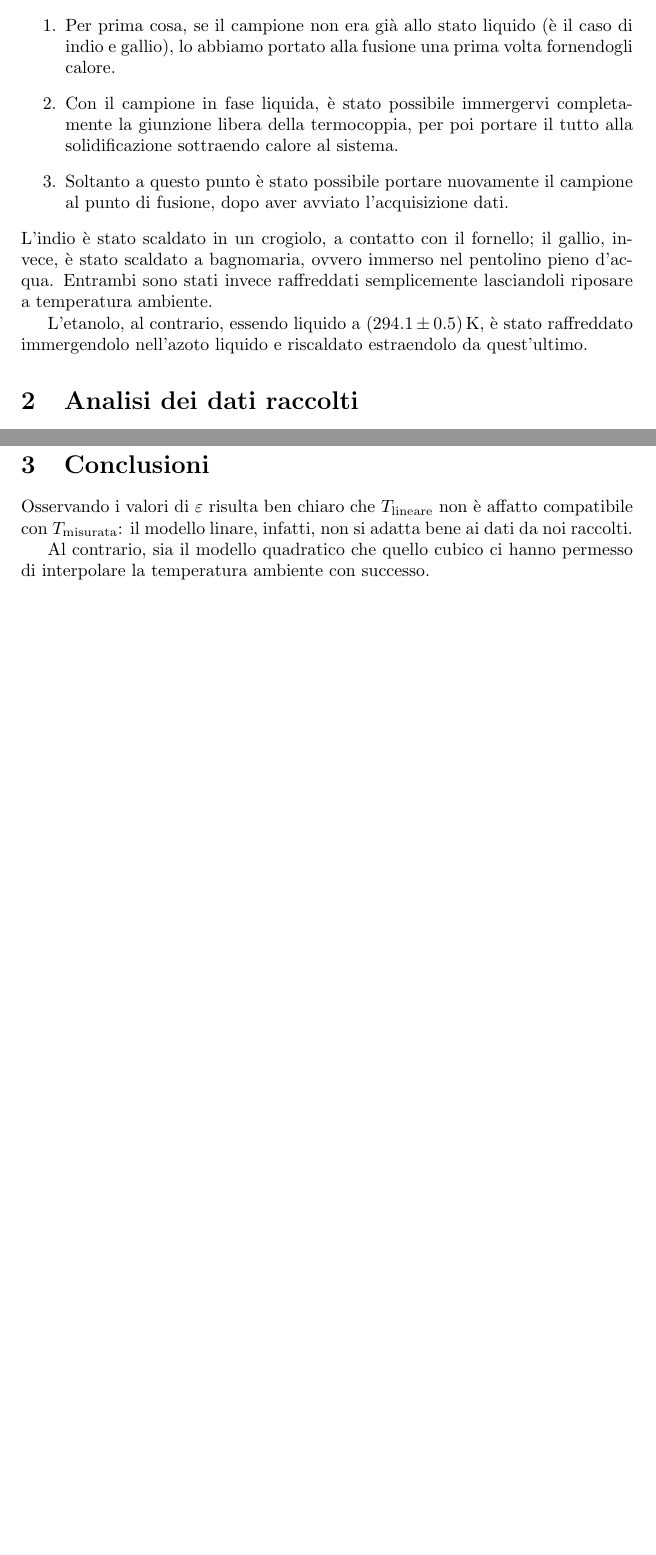
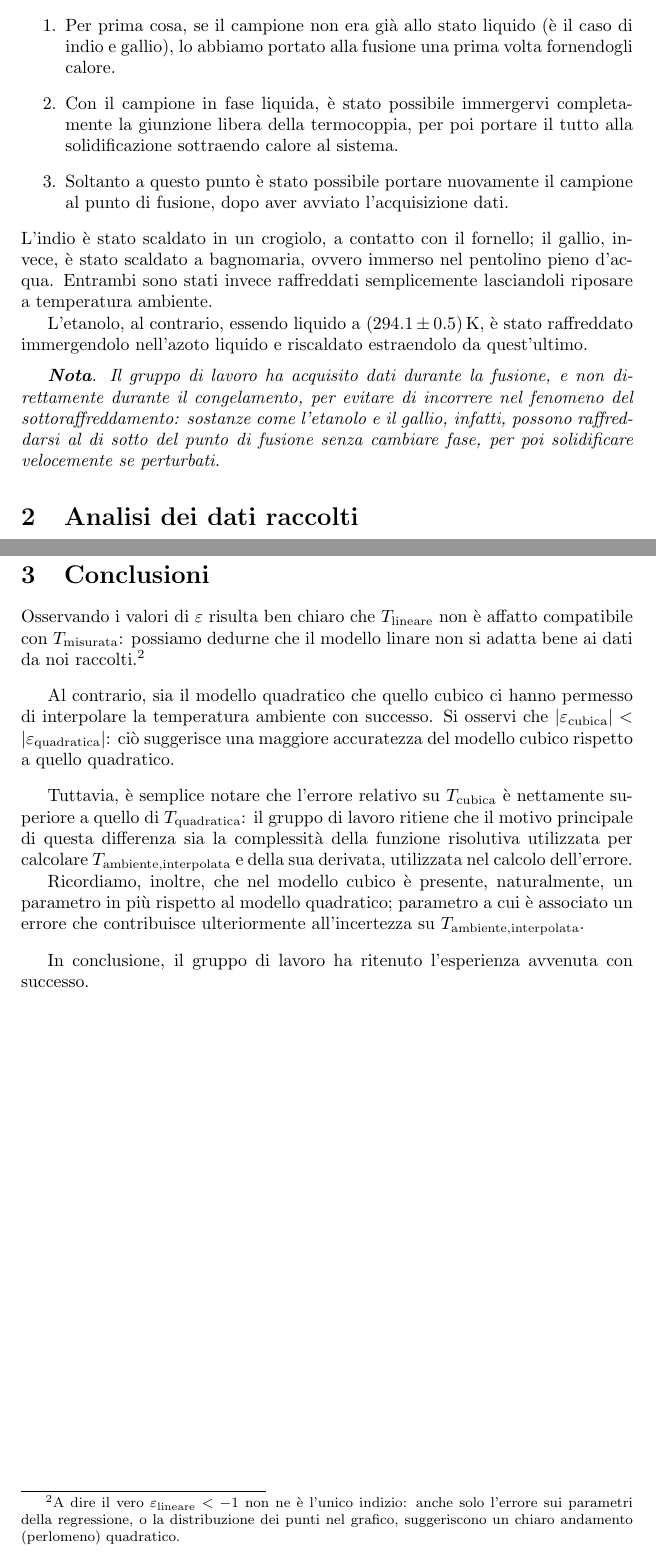
Before and after one commit to RBerga06/unipr-clt-fisica, a LaTeX paper (lab1/r10-thermocouple/relazione.tex): two parts of pages 3 and 9 of 9, joined at a grey line, cut so that both start at the same text, the shorter picture padded with empty space. Compiled offline with pdfLaTeX.

Commit message:
Sottoraffreddamento e conclusioni

```diff
--- a/lab1/r10-thermocouple/relazione.tex
+++ b/lab1/r10-thermocouple/relazione.tex
@@ -182,8 +182,13 @@ L'etanolo, al contrario, essendo liquido a $(294.1\pm0.5)\,\unit{K}$,
 è stato raffreddato immergendolo nell'azoto liquido e riscaldato
 estraendolo da quest'ultimo.
 
-% TODO: Parlare del sottoraffreddamento (motivo per cui non abbiamo
-% preso dati direttamente durante il congelamento).
+\vspace{2mm}
+\emph{\textbf{Nota}. Il gruppo di lavoro ha acquisito dati durante la
+fusione, e non direttamente durante il congelamento, per evitare di
+incorrere nel fenomeno del sottoraffreddamento: sostanze come
+l'etanolo e il gallio, infatti, possono raffreddarsi al di sotto del
+punto di fusione senza cambiare fase, per poi solidificare velocemente
+se perturbati.}
 
 \section{Analisi dei dati raccolti}
 \subsection{$\Delta V$ dei punti fissi}
@@ -393,9 +398,38 @@ Stima della precisione (errore relativo):
 
 Osservando i valori di $\varepsilon$ risulta ben chiaro che
 $T_\text{lineare}$ non è affatto compatibile con $T_\text{misurata}$:
-il modello linare, infatti, non si adatta bene ai dati da noi raccolti.
+possiamo dedurne che il modello linare non si adatta bene ai dati da noi
+raccolti.\footnote{
+  A dire il vero $\varepsilon_\text{lineare} < -1$ non ne è l'unico indizio:
+  anche solo l'errore sui parametri della regressione, o la distribuzione dei
+  punti nel grafico, suggeriscono un chiaro andamento (perlomeno) quadratico.
+}
+
+\vspace{3mm}
 
 Al contrario, sia il modello quadratico che quello cubico ci hanno
 permesso di interpolare la temperatura ambiente con successo.
+Si osservi che $|\varepsilon_\text{cubica}| < |\varepsilon_\text{quadratica}|$:
+ciò suggerisce una maggiore accuratezza del modello cubico rispetto a quello
+quadratico.
+
+\vspace{3mm}
+
+Tuttavia, è semplice notare che l'errore relativo su $T_\text{cubica}$ è
+nettamente superiore a quello di $T_\text{quadratica}$: il gruppo di lavoro
+ritiene che il motivo principale di questa differenza sia la complessità
+della funzione risolutiva utilizzata per calcolare
+$T_\text{ambiente,interpolata}$ e della sua derivata, utilizzata nel
+calcolo dell'errore.
+
+Ricordiamo, inoltre, che nel modello cubico è presente,
+naturalmente, un parametro in più rispetto al modello quadratico; parametro
+a cui è associato un errore che contribuisce ulteriormente all'incertezza su
+$T_\text{ambiente,interpolata}$.
+
+\vspace{3mm}
+
+In conclusione, il gruppo di lavoro ha ritenuto l'esperienza avvenuta con
+successo.
 
 \end{document}
```
Also changed, not shown: lab1/r10-thermocouple/relazione.pdf.
